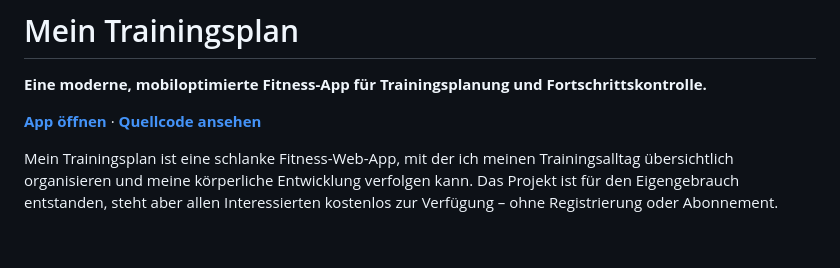
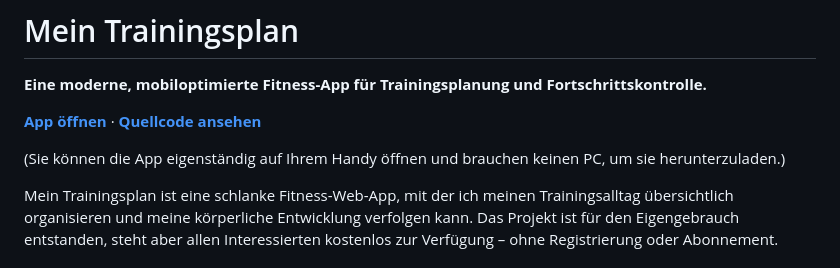
Before and after one commit to Alubis45123/Mein-Trainingsplan, a Markdown page: README.md, the part around the change. Drawn GitHub-style; blank space fills up the shorter version.

Commit message:
Update README with mobile app usage information
Added a note about mobile app accessibility and usage.

```diff
--- a/README.md
+++ b/README.md
@@ -3,6 +3,8 @@
 **Eine moderne, mobiloptimierte Fitness-App für Trainingsplanung und Fortschrittskontrolle.**
 
 [**App öffnen**](https://alubis45123.github.io/Mein-Trainingsplan/) · [**Quellcode ansehen**](https://github.com/Alubis45123/Mein-Trainingsplan)
+
+(Sie können die App eigenständig auf Ihrem Handy öffnen und brauchen keinen PC, um sie herunterzuladen.)
 
 Mein Trainingsplan ist eine schlanke Fitness-Web-App, mit der ich meinen Trainingsalltag übersichtlich organisieren und meine körperliche Entwicklung verfolgen kann. Das Projekt ist für den Eigengebrauch entstanden, steht aber allen Interessierten kostenlos zur Verfügung – ohne Registrierung oder Abonnement.
 
```
